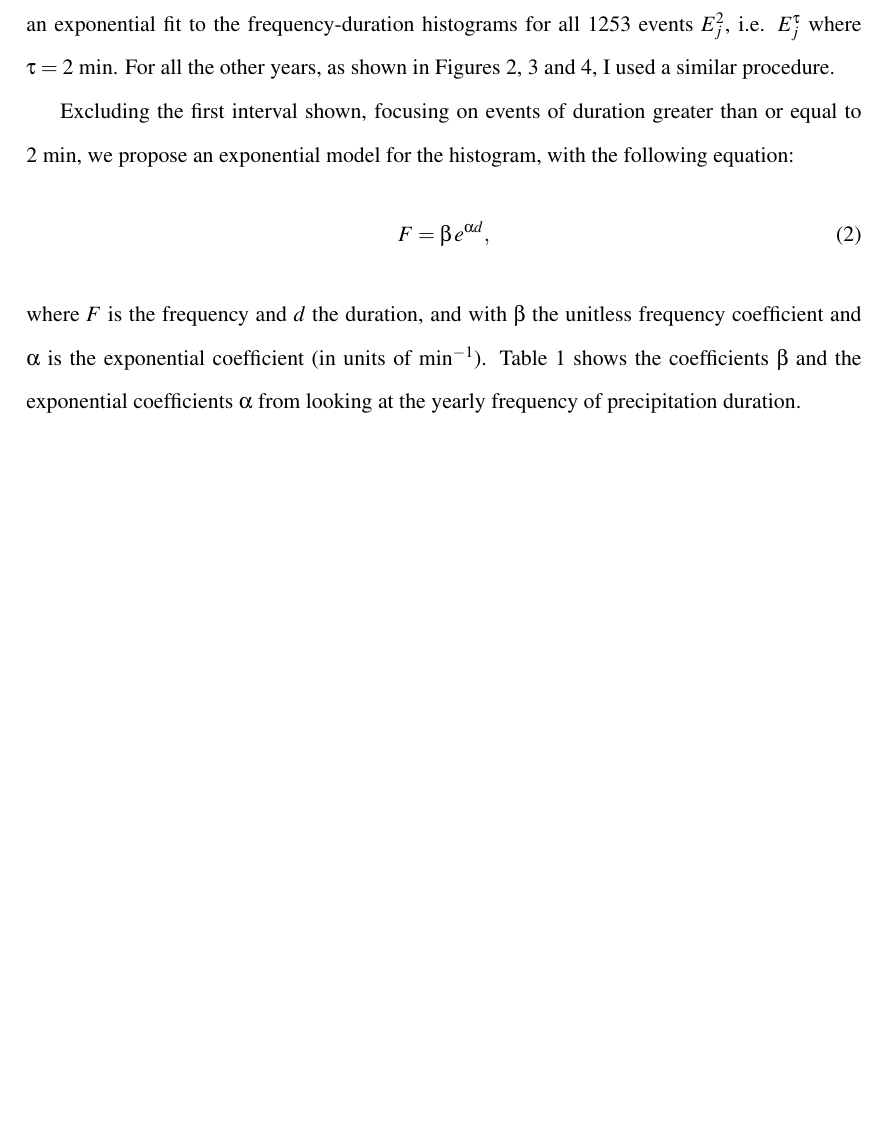
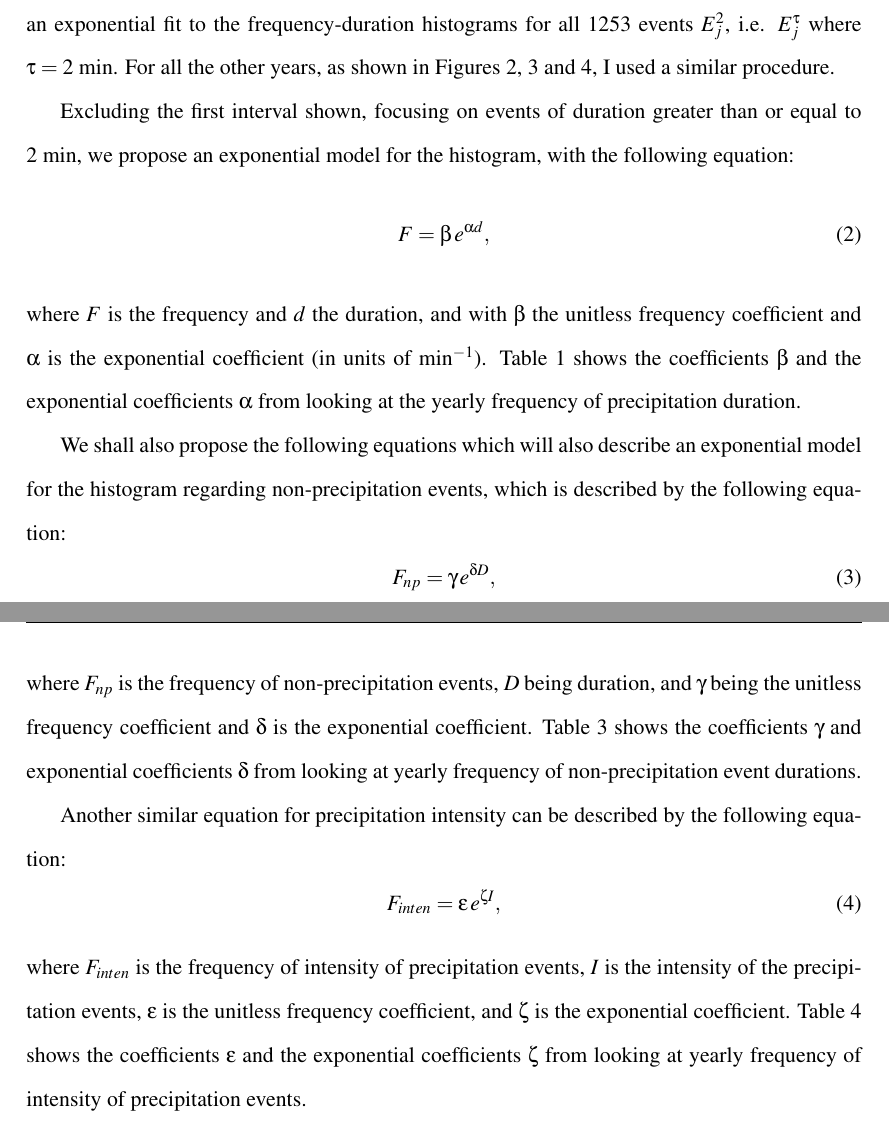
Before and after one commit to zhangt3-e/senior_thesis, a LaTeX thesis (ST2021/thesis.tex): part of page 9 of 19 before the commit and two parts of pages 9 and 10 of 21 after it, the two joined at a grey line, cut so that both start at the same text, the shorter picture padded with empty space. Compiled offline with pdfLaTeX.

Commit message:
more filling out

```diff
--- a/ST2021/thesis.tex
+++ b/ST2021/thesis.tex
@@ -159,6 +159,17 @@ coefficient (in units of min$^{-1}$). Table~\ref{firsttable} shows the
 coefficients~$\beta$ and the exponential coefficients~$\alpha$ from
 looking at the yearly frequency of precipitation duration.
 
+We shall also propose the following equations which will also describe an exponential model for the histogram regarding non-precipitation events, which is described by the following equation:
+\begin{equation}\label{expod_np}
+	F_{np} = \gamma \,e^{\delta D},
+\end{equation}
+where $F_{np}$ is the frequency of non-precipitation events, $D$ being duration, and $\gamma $ being the unitless frequency coefficient and $\delta $ is the exponential coefficient. Table~\ref{thirdtable} shows the coefficients~$\gamma$ and exponential coefficients~$\delta$ from looking at yearly frequency of non-precipitation event durations.
+
+Another similar equation for precipitation intensity can be described by the following equation:
+\begin{equation}\label{expod_inten}
+	F_{inten} = \epsilon \,e^{\zeta I},
+\end{equation}
+where $F_{inten}$ is the frequency of intensity of precipitation events, $I$ is the intensity of the precipitation events, $\epsilon$ is the unitless frequency coefficient, and $\zeta$ is the exponential coefficient. Table~\ref{fourthtable} shows the coefficients~$\epsilon$ and the exponential coefficients~$\zeta$ from looking at yearly frequency of intensity of precipitation events.
 \clearpage
 \begin{figure}[t]
   \centering
```
Also changed, not shown: ST2021/fourthtable.tex (+5 -5 lines), ST2021/thirdtable.tex (+1 -1 lines), ST2021/Figures/inten2017.png, ST2021/Figures/inten2018.png, ST2021/Figures/inten2019.png, ST2021/Figures/inten2020.png, ST2021/Figures/nonprecip_2018.png, ST2021/Figures/nonprecip_2019.png, ST2021/Figures/nonprecip_2020.png, 2 other files.
